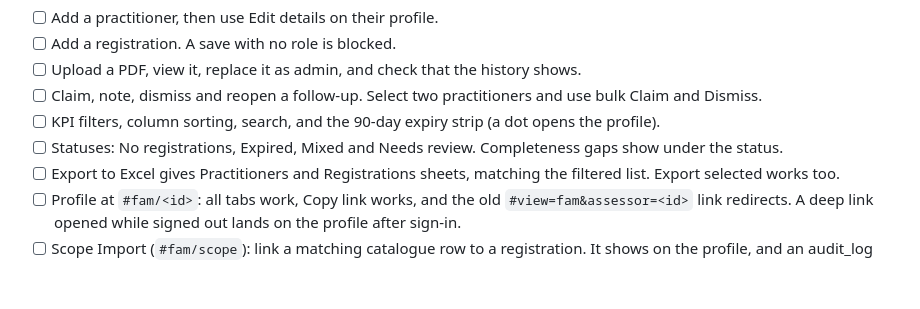
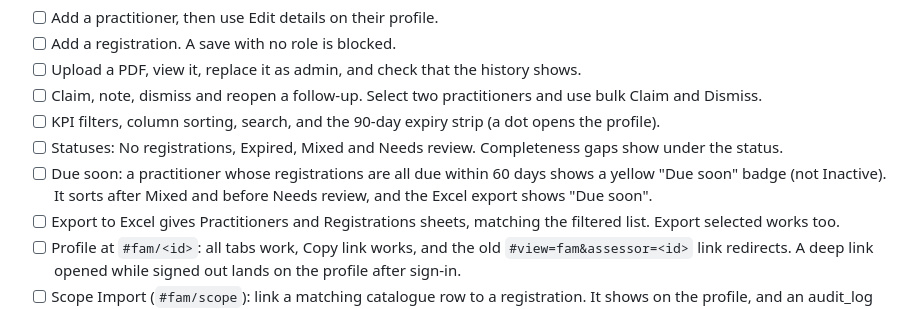
Before and after one commit to Apex1-Consol/apex1-consol.github.io, a Markdown page: preview/E2E-CHECKLIST.md, the part around the change. Drawn GitHub-style; blank space fills up the shorter version.

Commit message:
E2E checklist: add FAM Due soon check
Co-Authored-By: Claude <noreply@anthropic.com>

```diff
--- a/preview/E2E-CHECKLIST.md
+++ b/preview/E2E-CHECKLIST.md
@@ -51,6 +51,7 @@ Run these against the preview only. Every record is test data in `apexone-previe
 - [ ] Claim, note, dismiss and reopen a follow-up. Select two practitioners and use bulk Claim and Dismiss.
 - [ ] KPI filters, column sorting, search, and the 90-day expiry strip (a dot opens the profile).
 - [ ] Statuses: No registrations, Expired, Mixed and Needs review. Completeness gaps show under the status.
+- [ ] Due soon: a practitioner whose registrations are all due within 60 days shows a yellow "Due soon" badge (not Inactive). It sorts after Mixed and before Needs review, and the Excel export shows "Due soon".
 - [ ] Export to Excel gives Practitioners and Registrations sheets, matching the filtered list. Export selected works too.
 - [ ] Profile at `#fam/<id>`: all tabs work, Copy link works, and the old `#view=fam&assessor=<id>` link redirects. A deep link opened while signed out lands on the profile after sign-in.
 - [ ] Scope Import (`#fam/scope`): link a matching catalogue row to a registration. It shows on the profile, and an audit_log row is written. Rows marked "Not in qualifications" can't be selected.
```
